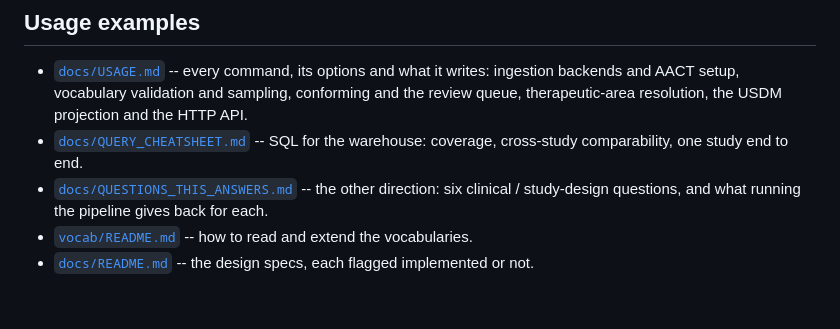
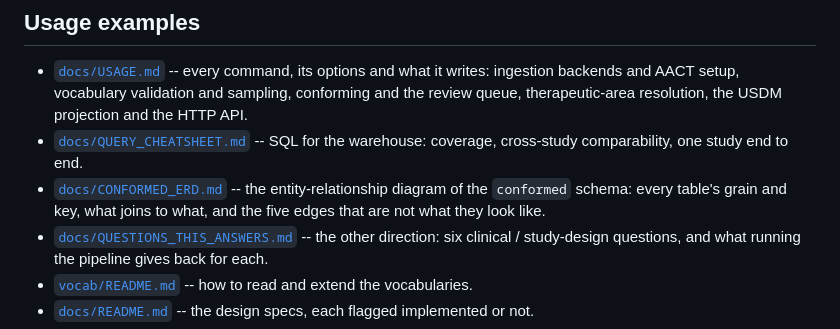
Before and after one commit to cashew-nut/clinical-study-endpoint-knowledge-base, a Markdown page: README.md, the part around the change. GitHub-like rendering; blank space fills up the shorter version.

```diff
--- a/README.md
+++ b/README.md
@@ -346,6 +346,9 @@ can sit side by side -- one per therapeutic area, one per vocabulary revision.
   USDM projection and the HTTP API.
 * [`docs/QUERY_CHEATSHEET.md`](docs/QUERY_CHEATSHEET.md) -- SQL for the
   warehouse: coverage, cross-study comparability, one study end to end.
+* [`docs/CONFORMED_ERD.md`](docs/CONFORMED_ERD.md) -- the entity-relationship
+  diagram of the `conformed` schema: every table's grain and key, what joins to
+  what, and the five edges that are not what they look like.
 * [`docs/QUESTIONS_THIS_ANSWERS.md`](docs/QUESTIONS_THIS_ANSWERS.md) -- the
   other direction: six clinical / study-design questions, and what running the
   pipeline gives back for each.
```
Also changed, not shown: docs/CONFORMED_ERD.md (added, +414 -0 lines), docs/README.md (+1 -0 lines).
